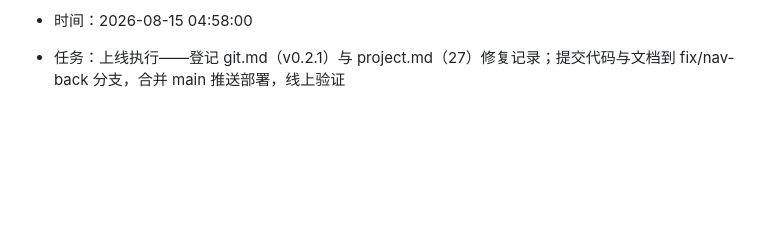
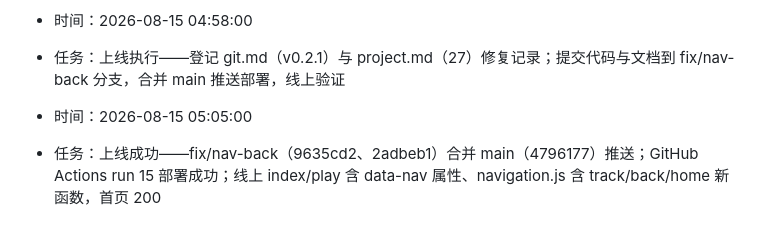
Before and after one commit to illheartdark/text, a Markdown page: log.md, the part around the change. Rendered like a GitHub page; blank space fills up the shorter version.

```diff
--- a/log.md
+++ b/log.md
@@ -163,3 +163,6 @@
 
 - 时间：2026-08-15 04:58:00
 - 任务：上线执行——登记 git.md（v0.2.1）与 project.md（27）修复记录；提交代码与文档到 fix/nav-back 分支，合并 main 推送部署，线上验证
+
+- 时间：2026-08-15 05:05:00
+- 任务：上线成功——fix/nav-back（9635cd2、2adbeb1）合并 main（4796177）推送；GitHub Actions run 15 部署成功；线上 index/play 含 data-nav 属性、navigation.js 含 track/back/home 新函数，首页 200
```
Also changed, not shown: plan.md (+2 -2 lines).
